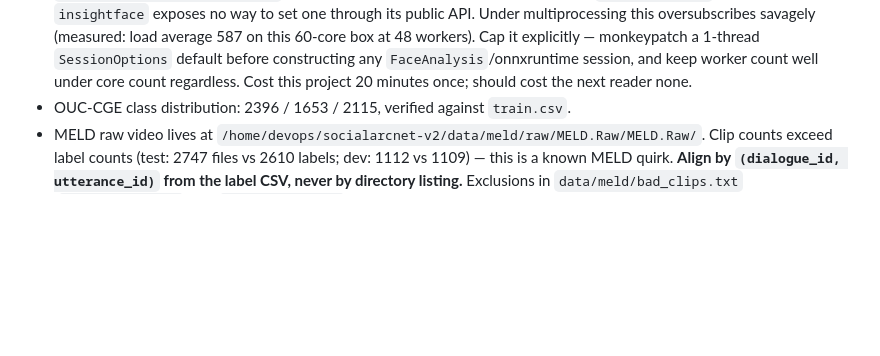
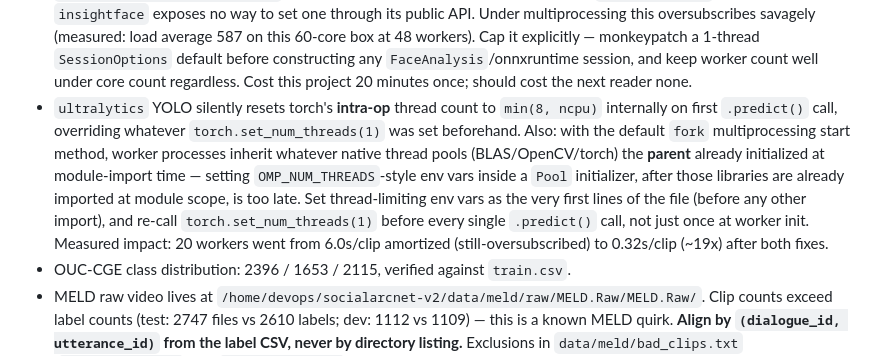
Before and after one commit to multi-modal-rtm/ept, a Markdown page: CLAUDE.md, the part around the change. GitHub-like rendering; blank space fills up the shorter version.

Commit message:
CLAUDE.md: add ultralytics/fork-multiprocessing threading hard-won fact (19x speedup after fix)

```diff
--- a/CLAUDE.md
+++ b/CLAUDE.md
@@ -60,6 +60,17 @@ paper/              acmart sigconf sources
   default before constructing any `FaceAnalysis`/onnxruntime session, and keep worker count
   well under core count regardless. Cost this project 20 minutes once; should cost the next
   reader none.
+- `ultralytics` YOLO silently resets torch's **intra-op** thread count to
+  `min(8, ncpu)` internally on first `.predict()` call, overriding whatever
+  `torch.set_num_threads(1)` was set beforehand. Also: with the default `fork`
+  multiprocessing start method, worker processes inherit whatever native thread
+  pools (BLAS/OpenCV/torch) the **parent** already initialized at module-import
+  time — setting `OMP_NUM_THREADS`-style env vars inside a `Pool` initializer,
+  after those libraries are already imported at module scope, is too late. Set
+  thread-limiting env vars as the very first lines of the file (before any other
+  import), and re-call `torch.set_num_threads(1)` before every single `.predict()`
+  call, not just once at worker init. Measured impact: 20 workers went from
+  6.0s/clip amortized (still-oversubscribed) to 0.32s/clip (~19x) after both fixes.
 - OUC-CGE class distribution: 2396 / 1653 / 2115, verified against `train.csv`.
 - MELD raw video lives at `/home/devops/socialarcnet-v2/data/meld/raw/MELD.Raw/MELD.Raw/`.
   Clip counts exceed label counts (test: 2747 files vs 2610 labels; dev: 1112 vs 1109) — this is a
```
